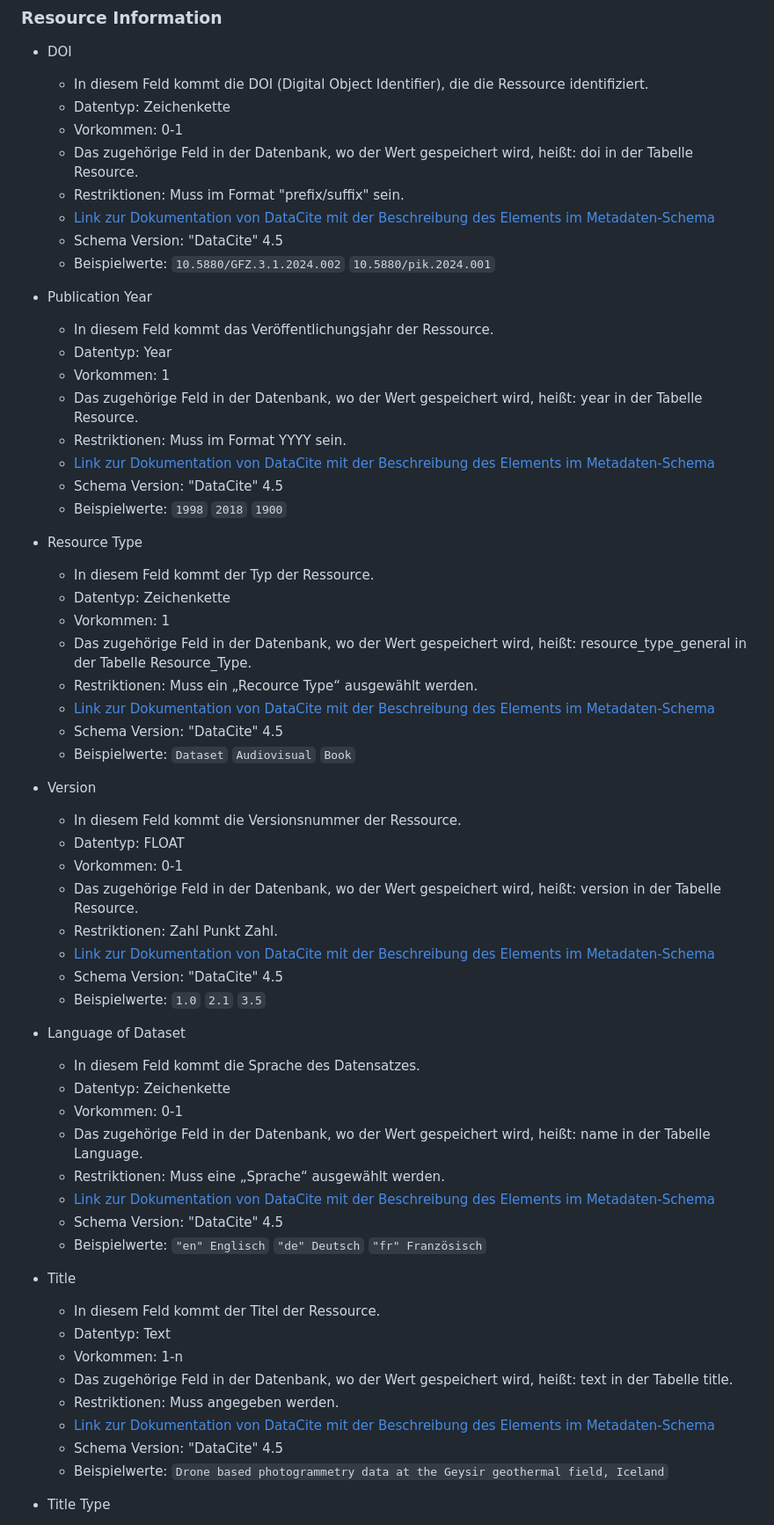
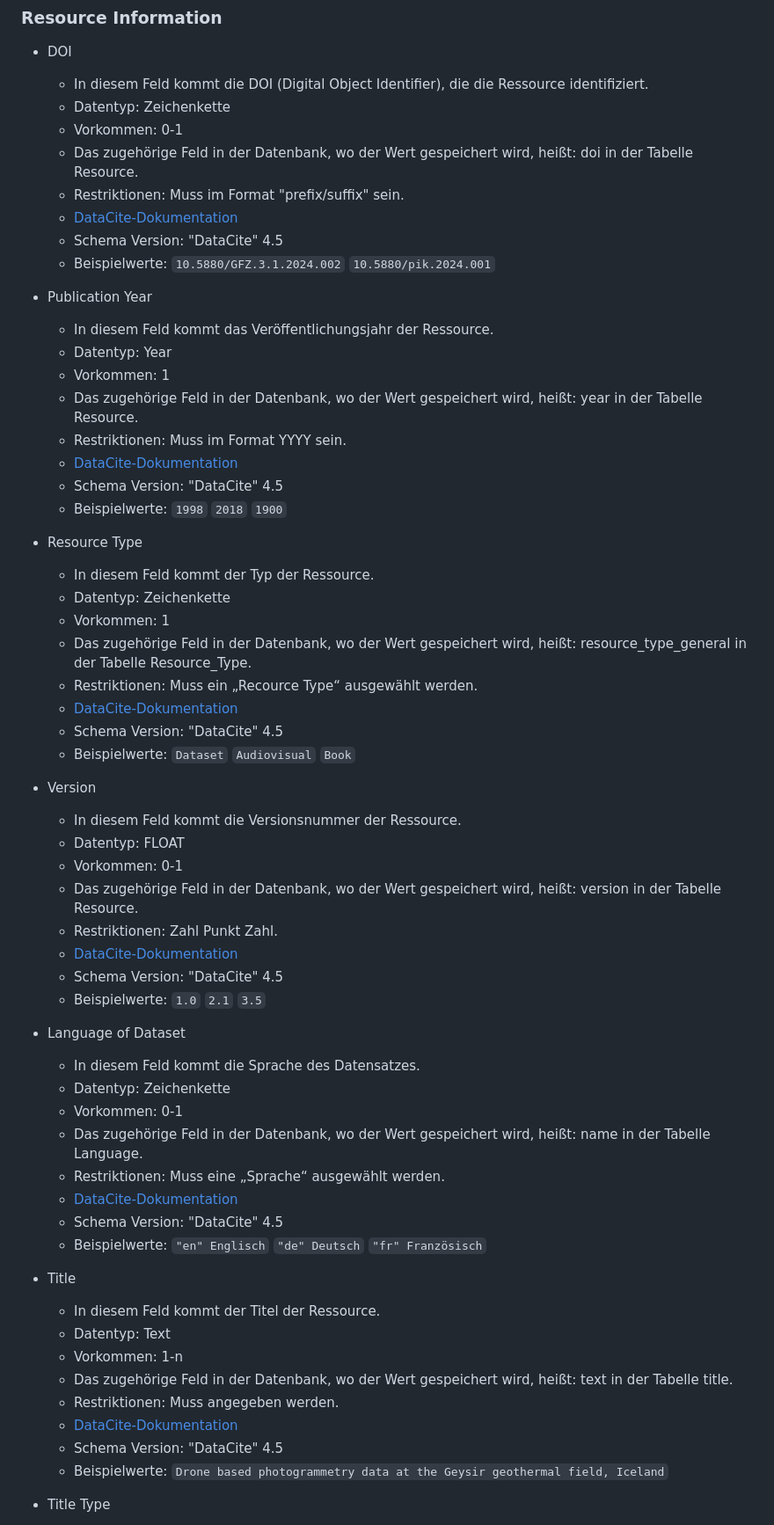
Before and after one commit to McNamara84/gfz-metadata-editor-msl-v2, a Markdown page: README.md, the part around one of its changes. Shown at 88% size. GitHub-like rendering.

```diff
--- a/README.md
+++ b/README.md
@@ -84,7 +84,7 @@ Auszuführende URL: api.php?action=getResourceAsDataciteXml&id=1
   - Vorkommen: 0-1
   - Das zugehörige Feld in der Datenbank, wo der Wert gespeichert wird, heißt: doi in der Tabelle Resource.
   - Restriktionen: Muss im Format "prefix/suffix" sein.
-  - [Link zur Dokumentation von DataCite mit der Beschreibung des Elements im Metadaten-Schema](https://datacite-metadata-schema.readthedocs.io/en/4.5/properties/identifier/)
+  - [DataCite-Dokumentation](https://datacite-metadata-schema.readthedocs.io/en/4.5/properties/identifier/)
   - Schema Version: "DataCite" 4.5
   - Beispielwerte: `10.5880/GFZ.3.1.2024.002` `10.5880/pik.2024.001`
 
@@ -95,7 +95,7 @@ Auszuführende URL: api.php?action=getResourceAsDataciteXml&id=1
   - Vorkommen: 1
   - Das zugehörige Feld in der Datenbank, wo der Wert gespeichert wird, heißt: year in der Tabelle Resource.
   - Restriktionen: Muss im Format YYYY sein.
-  - [Link zur Dokumentation von DataCite mit der Beschreibung des Elements im Metadaten-Schema](https://datacite-metadata-schema.readthedocs.io/en/4.5/properties/publicationyear/)
+  - [DataCite-Dokumentation](https://datacite-metadata-schema.readthedocs.io/en/4.5/properties/publicationyear/)
   - Schema Version: "DataCite" 4.5
   - Beispielwerte: `1998` `2018` `1900`
 
@@ -106,7 +106,7 @@ Auszuführende URL: api.php?action=getResourceAsDataciteXml&id=1
   - Vorkommen: 1
   - Das zugehörige Feld in der Datenbank, wo der Wert gespeichert wird, heißt: resource_type_general in der Tabelle Resource_Type.
   - Restriktionen: Muss ein „Recource Type“ ausgewählt werden.
-  - [Link zur Dokumentation von DataCite mit der Beschreibung des Elements im Metadaten-Schema](https://datacite-metadata-schema.readthedocs.io/en/4.5/properties/resourcetype/#a-resourcetypegeneral)
+  - [DataCite-Dokumentation](https://datacite-metadata-schema.readthedocs.io/en/4.5/properties/resourcetype/#a-resourcetypegeneral)
   - Schema Version: "DataCite" 4.5
   - Beispielwerte: `Dataset` `Audiovisual` `Book`
 
@@ -117,7 +117,7 @@ Auszuführende URL: api.php?action=getResourceAsDataciteXml&id=1
   - Vorkommen: 0-1
   - Das zugehörige Feld in der Datenbank, wo der Wert gespeichert wird, heißt: version in der Tabelle Resource.
   - Restriktionen: Zahl Punkt Zahl.
-  - [Link zur Dokumentation von DataCite mit der Beschreibung des Elements im Metadaten-Schema](https://datacite-metadata-schema.readthedocs.io/en/4.5/properties/version/)
+  - [DataCite-Dokumentation](https://datacite-metadata-schema.readthedocs.io/en/4.5/properties/version/)
   - Schema Version: "DataCite" 4.5
   - Beispielwerte: `1.0` `2.1` `3.5`
 
@@ -128,7 +128,7 @@ Auszuführende URL: api.php?action=getResourceAsDataciteXml&id=1
   - Vorkommen: 0-1
   - Das zugehörige Feld in der Datenbank, wo der Wert gespeichert wird, heißt: name in der Tabelle Language.
   - Restriktionen: Muss eine „Sprache“ ausgewählt werden.
-  - [Link zur Dokumentation von DataCite mit der Beschreibung des Elements im Metadaten-Schema](https://datacite-metadata-schema.readthedocs.io/en/4.5/properties/language/)
+  - [DataCite-Dokumentation](https://datacite-metadata-schema.readthedocs.io/en/4.5/properties/language/)
   - Schema Version: "DataCite" 4.5
   - Beispielwerte: `"en" Englisch` `"de" Deutsch` `"fr" Französisch`
 
@@ -139,7 +139,7 @@ Auszuführende URL: api.php?action=getResourceAsDataciteXml&id=1
   - Vorkommen: 1-n
   - Das zugehörige Feld in der Datenbank, wo der Wert gespeichert wird, heißt: text in der Tabelle title.
   - Restriktionen: Muss angegeben werden.
-  - [Link zur Dokumentation von DataCite mit der Beschreibung des Elements im Metadaten-Schema](https://datacite-metadata-schema.readthedocs.io/en/4.5/properties/title/)
+  - [DataCite-Dokumentation](https://datacite-metadata-schema.readthedocs.io/en/4.5/properties/title/)
   - Schema Version: "DataCite" 4.5
   - Beispielwerte: `Drone based photogrammetry data at the Geysir geothermal field, Iceland`
 
```
Also changed, not shown: other parts of README.md (+39 -39 lines).
